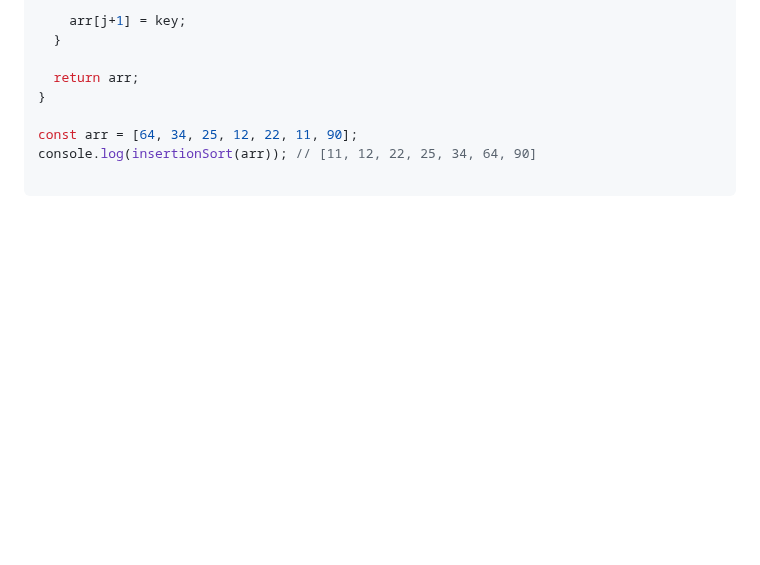
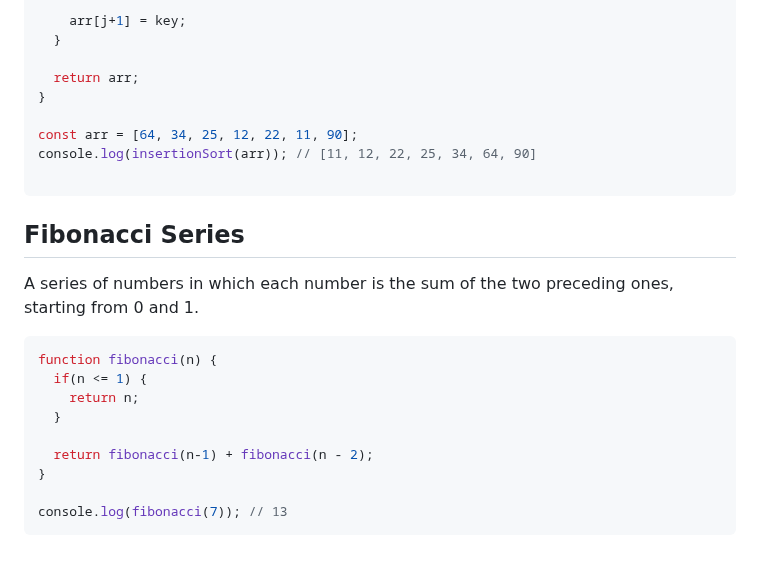
Before and after one commit to Mhdez221993/JavaScript, a Markdown page: utilities.md, the part around the change. Rendered like a GitHub page; blank space fills up the shorter version.

Commit message:
Implement fibonacci sequence

````diff
--- a/utilities.md
+++ b/utilities.md
@@ -789,3 +789,17 @@ const arr = [64, 34, 25, 12, 22, 11, 90];
 console.log(insertionSort(arr)); // [11, 12, 22, 25, 34, 64, 90]
 
 ```
+
+## Fibonacci Series
+A series of numbers in which each number is the sum of the two preceding ones, starting from 0 and 1.
+```js
+function fibonacci(n) {
+  if(n <= 1) {
+    return n;
+  }
+
+  return fibonacci(n-1) + fibonacci(n - 2);
+}
+
+console.log(fibonacci(7)); // 13
+```
````
